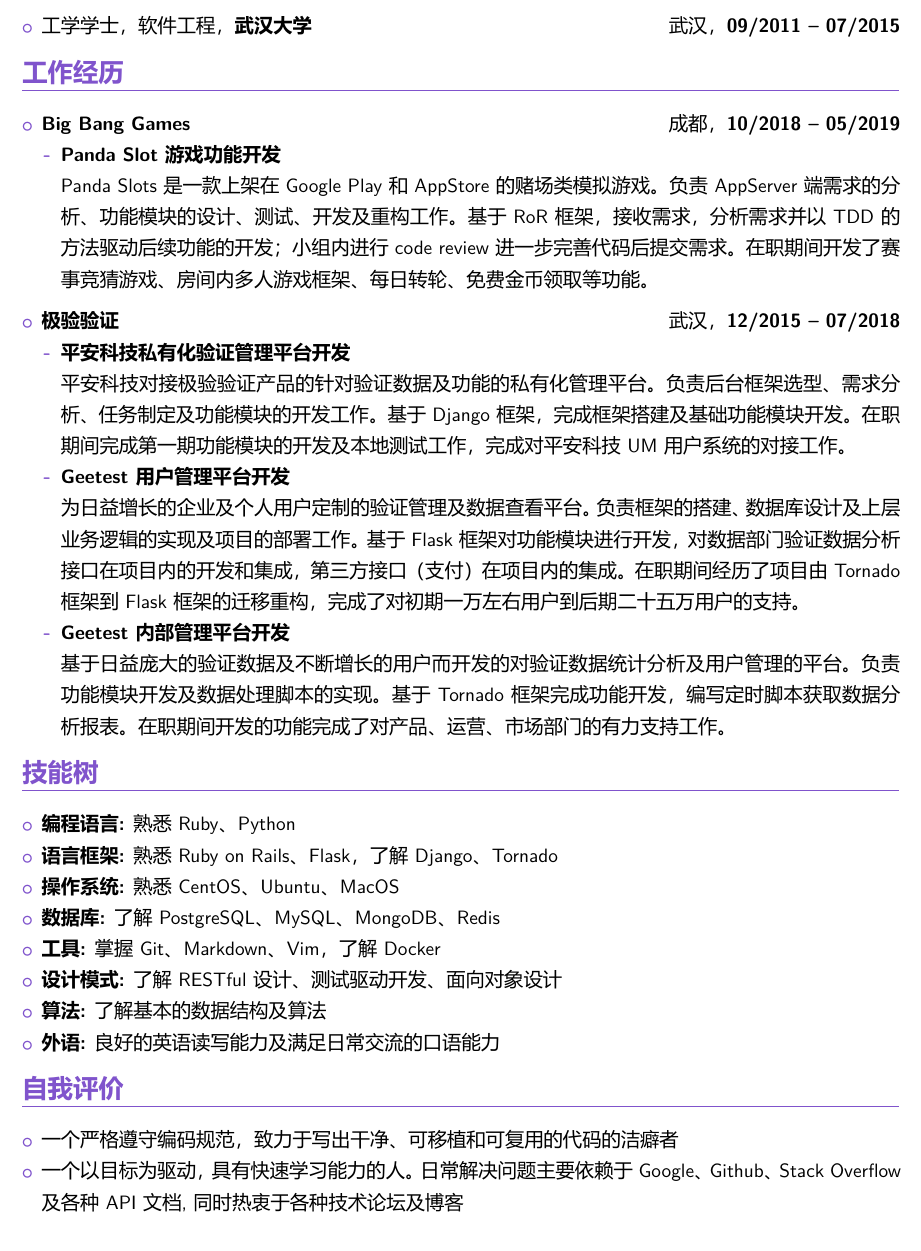
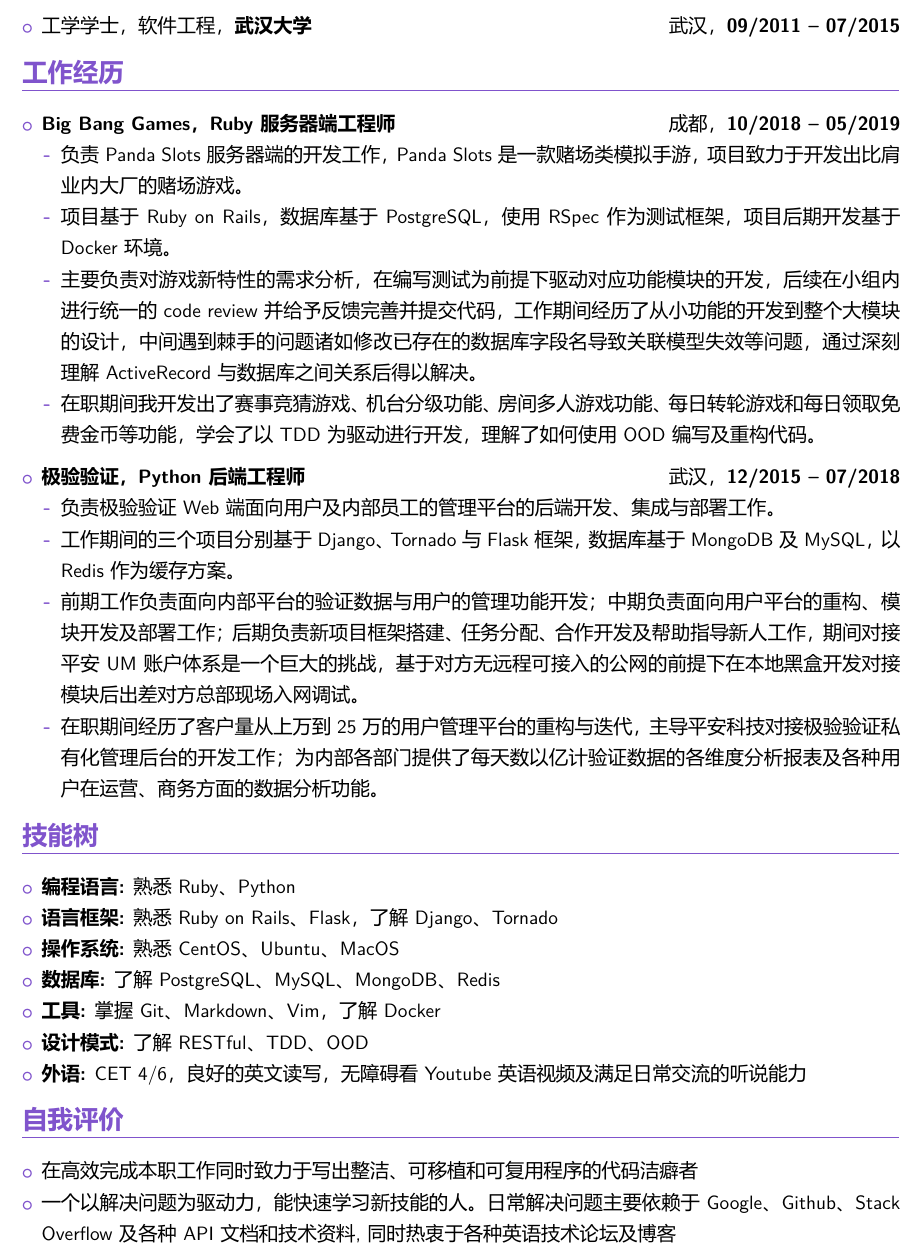
Before and after one commit to ManicEuphoria/cvray, a LaTeX CV (renkerui_cv_zh.tex): part of the page before the commit and part of page 1 of 2 after it, cut so that both start at the same text. The pictures show the PDF file renkerui_cv_zh.pdf that the author committed with the source.

Commit message:
zh, small modifications

```diff
--- a/renkerui_cv_zh.tex
+++ b/renkerui_cv_zh.tex
@@ -39,0 +41,4 @@
+    \item 负责Panda Slots服务器端的开发工作，Panda Slots是一款赌场类模拟手游，项目致力于开发出比肩业内大厂的赌场游戏。
+    \item 项目基于Ruby on Rails，数据库基于PostgreSQL，使用RSpec作为测试框架，项目后期开发基于Docker环境。
+    \item 主要负责对游戏新特性的需求分析，在编写测试为前提下驱动对应功能模块的开发，后续在小组内进行统一的code review并给予反馈完善并提交代码，工作期间经历了从小功能的开发到整个大模块的设计，中间遇到棘手的问题诸如修改已存在的数据库字段名导致关联模型失效等问题，通过深刻理解ActiveRecord与数据库之间关系后得以解决。
+    \item 在职期间我开发出了赛事竞猜游戏、机台分级功能、房间多人游戏功能、每日转轮游戏和每日领取免费金币等功能，学会了以TDD为驱动进行开发，理解了如何使用OOD编写及重构代码。
@@ -52,3 +52,7 @@
+      \item 负责极验验证Web端面向用户及内部员工的管理平台的后端开发、集成与部署工作。
+      \item 工作期间的三个项目分别基于Django、Tornado与Flask框架，数据库基于MongoDB及MySQL，以Redis作为缓存方案。
+      \item 前期工作负责面向内部平台的验证数据与用户的管理功能开发；中期负责面向用户平台的重构、模块开发及部署工作；后期负责新项目框架搭建、任务分配、合作开发及帮助指导新人工作，期间对接平安UM账户体系是一个巨大的挑战，基于对方无远程可接入的公网的前提下在本地黑盒开发对接模块后出差对方总部现场入网调试。
+      \item 在职期间经历了客户量从上万到25万的用户管理平台的重构与迭代，主导平安科技对接极验验证私有化管理后台的开发工作；为内部各部门提供了每天数以亿计验证数据的各维度分析报表及各种用户在运营、商务方面的数据分析功能。
     \end{itemize}
 
 \end{itemize}
@@ -62,8 +66,7 @@
   \item{\yahei \textbf{数据库:} 了解PostgreSQL、MySQL、MongoDB、Redis}
   \item{\yahei \textbf{工具:} 掌握Git、Markdown、Vim，了解Docker}
   \item{\yahei \textbf{设计模式:} 了解RESTful、TDD、OOD}
-        \item{\yahei \textbf{算法:} 了解基本的数据结构及算法}
-        \item{\yahei \textbf{外语:} CET 4/6，良好的英文读写，无障碍看Youtube英语视频及满足日常交流的口语能力}
+  \item{\yahei \textbf{外语:} CET 4/6，良好的英文读写，无障碍看Youtube英语视频及满足日常交流的听说能力}
 \end{itemize}
 \vspace{-8pt}
 
```
Also changed, not shown: renkerui_cv_en.tex (+1 -1 lines), out/renkerui_cv_zh.pdf (deleted), renkerui_cv_en.pdf (added), renkerui_cv_zh.pdf, renkerui_cv_zh.tex (16 more changed lines), 4 other files. Lines whose indentation alone changed are shown as unchanged.
